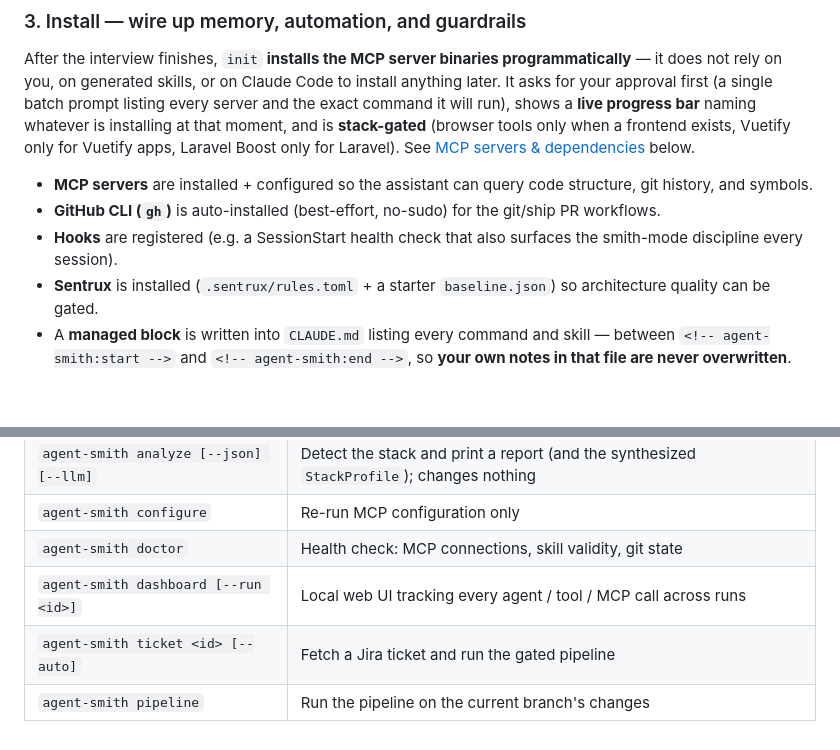
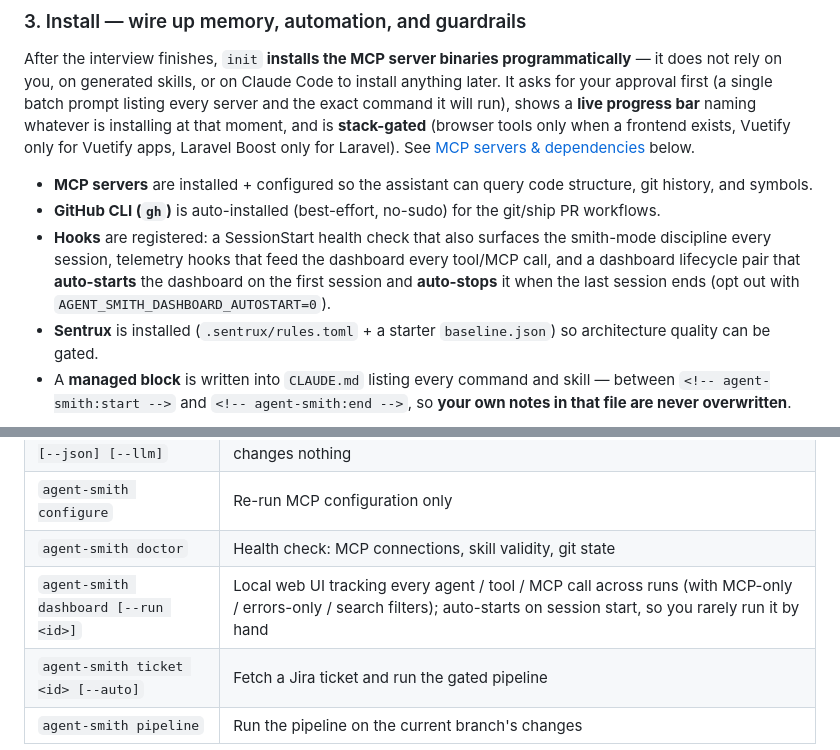
Before and after one commit to gunesbizim/agent-smith, a Markdown page: README.md, 2 parts joined by grey strips. Drawn GitHub-style; blank space fills up the shorter version.

```diff
--- a/README.md
+++ b/README.md
@@ -130,7 +130,7 @@ After the interview finishes, `init` **installs the MCP server binaries programm
 
 - **MCP servers** are installed + configured so the assistant can query code structure, git history, and symbols.
 - **GitHub CLI (`gh`)** is auto-installed (best-effort, no-sudo) for the git/ship PR workflows.
-- **Hooks** are registered (e.g. a SessionStart health check that also surfaces the smith-mode discipline every session).
+- **Hooks** are registered: a SessionStart health check that also surfaces the smith-mode discipline every session, telemetry hooks that feed the dashboard every tool/MCP call, and a dashboard lifecycle pair that **auto-starts** the dashboard on the first session and **auto-stops** it when the last session ends (opt out with `AGENT_SMITH_DASHBOARD_AUTOSTART=0`).
 - **Sentrux** is installed (`.sentrux/rules.toml` + a starter `baseline.json`) so architecture quality can be gated.
 - A **managed block** is written into `CLAUDE.md` listing every command and skill — between `<!-- agent-smith:start -->` and `<!-- agent-smith:end -->`, so **your own notes in that file are never overwritten**.
 
@@ -154,7 +154,7 @@ Now you (and the assistant) use the installed `/as-*` commands and skills. There
 | `agent-smith analyze [--json] [--llm]` | Detect the stack and print a report (and the synthesized `StackProfile`); changes nothing |
 | `agent-smith configure` | Re-run MCP configuration only |
 | `agent-smith doctor` | Health check: MCP connections, skill validity, git state |
-| `agent-smith dashboard [--run <id>]` | Local web UI tracking every agent / tool / MCP call across runs |
+| `agent-smith dashboard [--run <id>]` | Local web UI tracking every agent / tool / MCP call across runs (with MCP-only / errors-only / search filters); auto-starts on session start, so you rarely run it by hand |
 | `agent-smith ticket <id> [--auto]` | Fetch a Jira ticket and run the gated pipeline |
 | `agent-smith pipeline` | Run the pipeline on the current branch's changes |
 
```
Also changed, not shown: vault/agent-smith/09-pipeline.md (+6 -5 lines).
